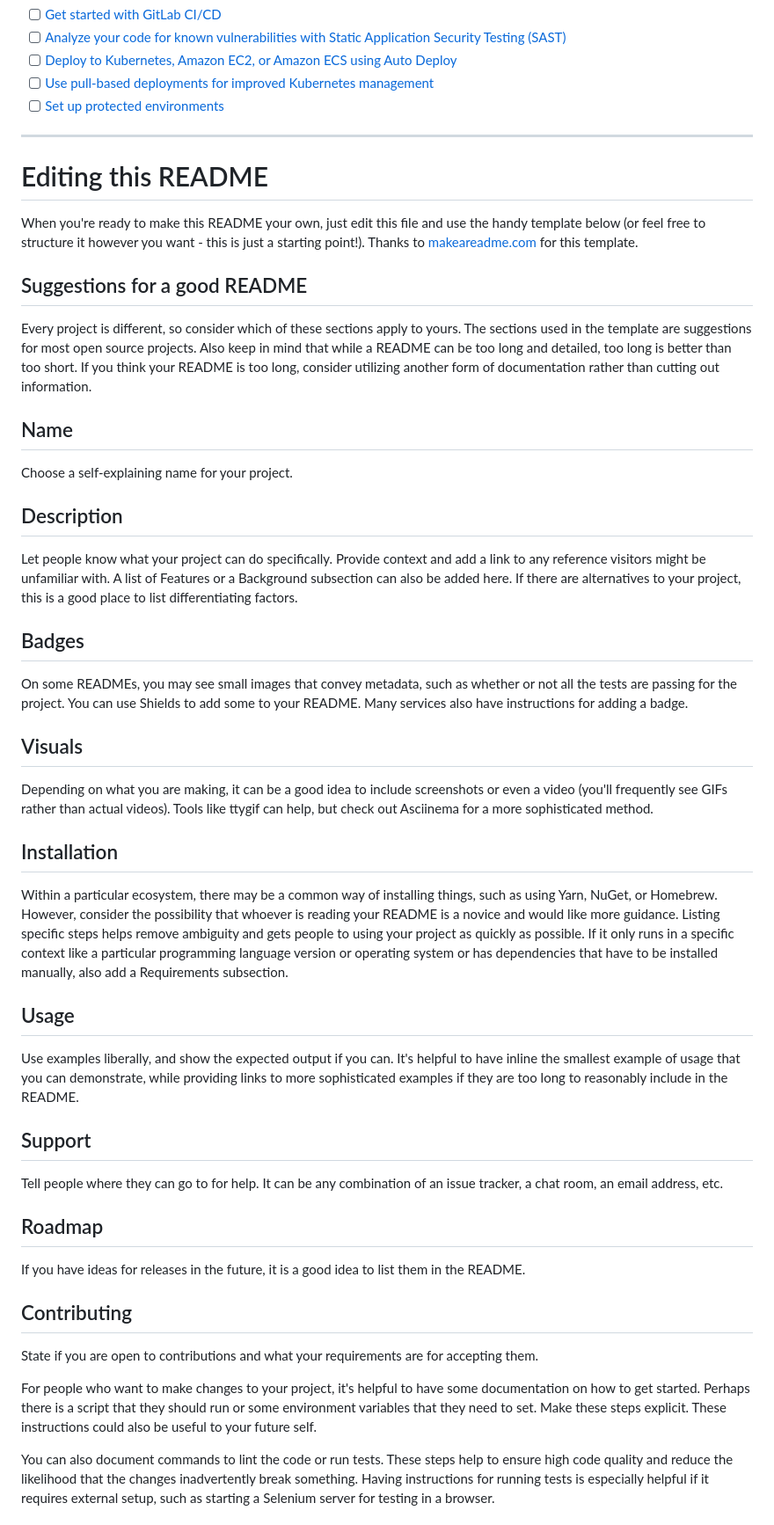
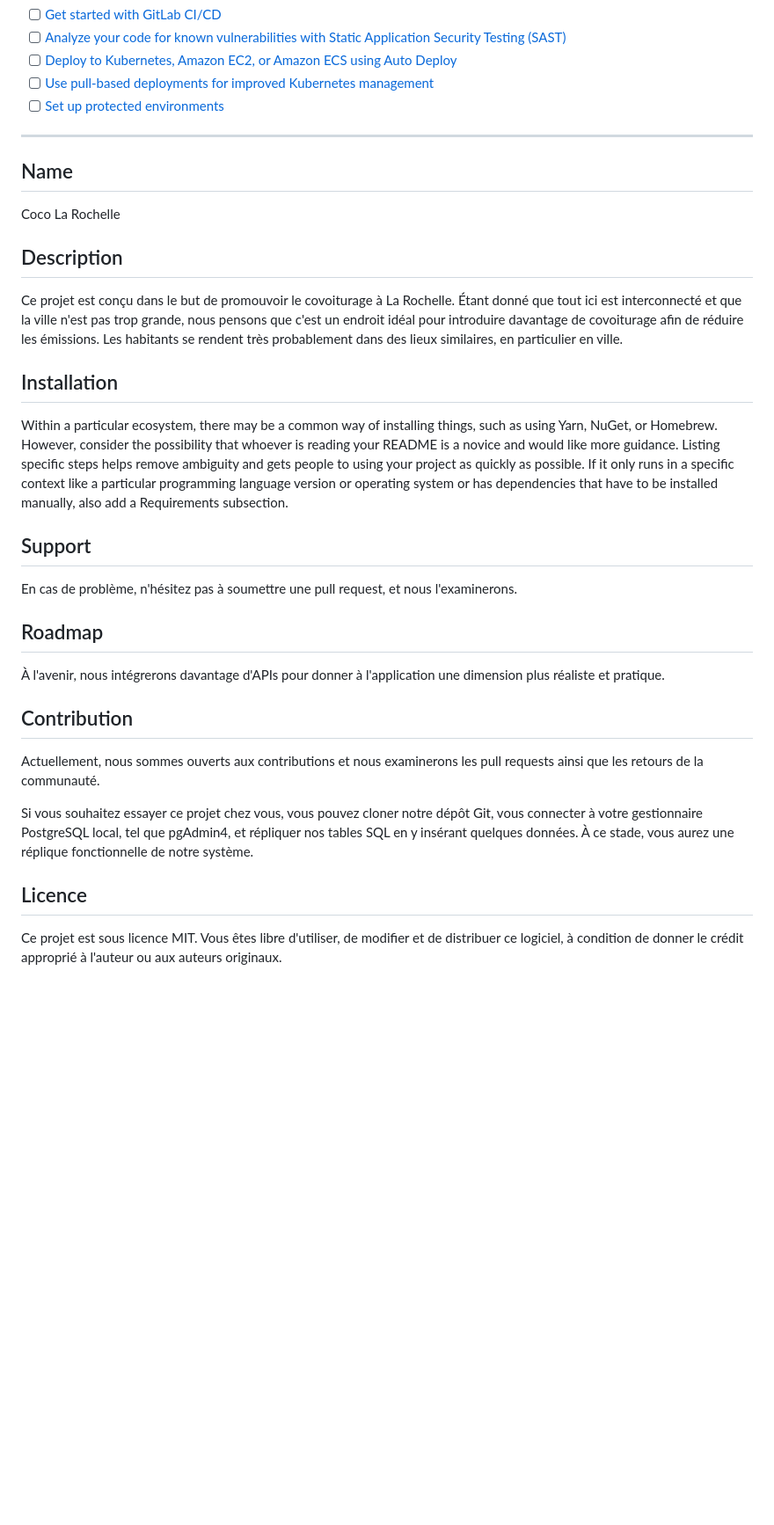
Before and after one commit to mhamlaoui/CocoLaRochelle, a Markdown page: README.md, the part around one of its changes. Shown at 88% size. GitHub-like rendering; blank space fills up the shorter version.

```diff
--- a/README.md
+++ b/README.md
@@ -44,42 +44,28 @@ Use the built-in continuous integration in GitLab.
 
 ***
 
-# Editing this README
-
-When you're ready to make this README your own, just edit this file and use the handy template below (or feel free to structure it however you want - this is just a starting point!). Thanks to [makeareadme.com](https://www.makeareadme.com/) for this template.
-
-## Suggestions for a good README
-
-Every project is different, so consider which of these sections apply to yours. The sections used in the template are suggestions for most open source projects. Also keep in mind that while a README can be too long and detailed, too long is better than too short. If you think your README is too long, consider utilizing another form of documentation rather than cutting out information.
-
 ## Name
-Choose a self-explaining name for your project.
+Coco La Rochelle
 
 ## Description
-Let people know what your project can do specifically. Provide context and add a link to any reference visitors might be unfamiliar with. A list of Features or a Background subsection can also be added here. If there are alternatives to your project, this is a good place to list differentiating factors.
+Ce projet est conçu dans le but de promouvoir le covoiturage à La Rochelle. Étant donné que tout ici est interconnecté et que la ville n'est pas trop grande, nous pensons que c'est un endroit idéal pour introduire davantage de covoiturage afin de réduire les émissions. Les habitants se rendent très probablement dans des lieux similaires, en particulier en ville.
 
-## Badges
-On some READMEs, you may see small images that convey metadata, such as whether or not all the tests are passing for the project. You can use Shields to add some to your README. Many services also have instructions for adding a badge.
-
-## Visuals
-Depending on what you are making, it can be a good idea to include screenshots or even a video (you'll frequently see GIFs rather than actual videos). Tools like ttygif can help, but check out Asciinema for a more sophisticated method.
 
 ## Installation
 Within a particular ecosystem, there may be a common way of installing things, such as using Yarn, NuGet, or Homebrew. However, consider the possibility that whoever is reading your README is a novice and would like more guidance. Listing specific steps helps remove ambiguity and gets people to using your project as quickly as possible. If it only runs in a specific context like a particular programming language version or operating system or has dependencies that have to be installed manually, also add a Requirements subsection.
 
-## Usage
-Use examples liberally, and show the expected output if you can. It's helpful to have inline the smallest example of usage that you can demonstrate, while providing links to more sophisticated examples if they are too long to reasonably include in the README.
-
 ## Support
-Tell people where they can go to for help. It can be any combination of an issue tracker, a chat room, an email address, etc.
+En cas de problème, n'hésitez pas à soumettre une pull request, et nous l'examinerons.
 
 ## Roadmap
-If you have ideas for releases in the future, it is a good idea to list them in the README.
+À l'avenir, nous intégrerons davantage d'APIs pour donner à l'application une dimension plus réaliste et pratique.
 
-## Contributing
-State if you are open to contributions and what your requirements are for accepting them.
+## Contribution
+Actuellement, nous sommes ouverts aux contributions et nous examinerons les pull requests ainsi que les retours de la communauté.
 
-For people who want to make changes to your project, it's helpful to have some documentation on how to get started. Perhaps there is a script that they should run or some environment variables that they need to set. Make these steps explicit. These instructions could also be useful to your future self.
+Si vous souhaitez essayer ce projet chez vous, vous pouvez cloner notre dépôt Git, vous connecter à votre gestionnaire PostgreSQL local, tel que pgAdmin4, et répliquer nos tables SQL en y insérant quelques données. À ce stade, vous aurez une réplique fonctionnelle de notre système.
 
-You can also document commands to lint the code or run tests. These steps help to ensure high code quality and reduce the likelihood that the changes inadvertently break something. Having instructions for running tests is especially helpful if it requires external setup, such as starting a Selenium server for testing in a browser.
+## Licence
+Ce projet est sous licence MIT.
+Vous êtes libre d'utiliser, de modifier et de distribuer ce logiciel, à condition de donner le crédit approprié à l'auteur ou aux auteurs originaux.
 
```
Also changed, not shown: other parts of README.md (+2 -8 lines).
